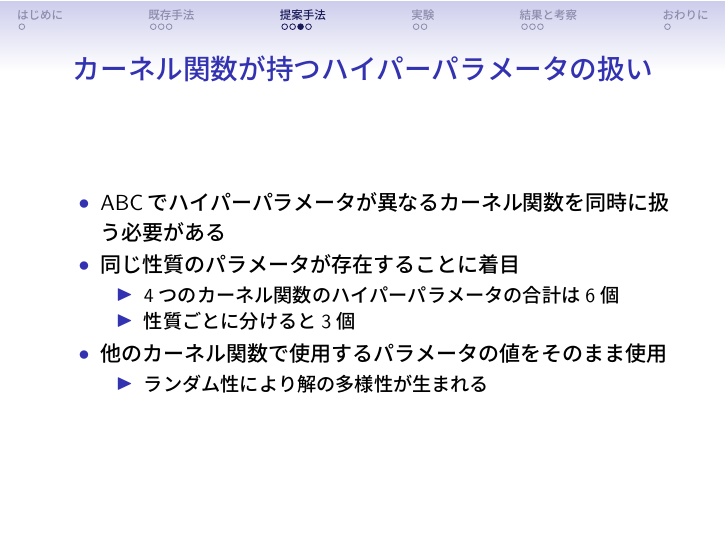
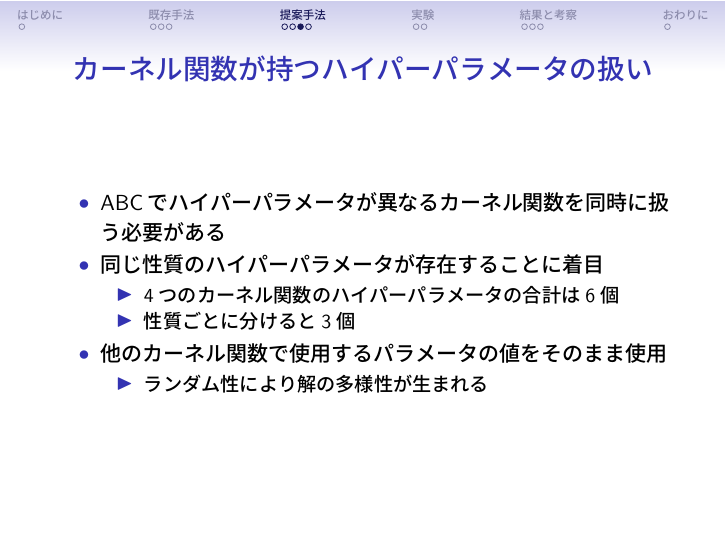
Before and after one commit to Takuma-495/poster, LaTeX slides (slide.tex): page 8 of 15. The pictures show the PDF file slide.pdf that the author committed with the source.

Commit message:
kennkyuusitu

```diff
--- a/slide.tex
+++ b/slide.tex
@@ -134,7 +134,7 @@
   \frametitle{カーネル関数が持つハイパーパラメータの扱い}
   \begin{itemize}
   \item ABCでハイパーパラメータが異なるカーネル関数を同時に扱う必要がある
-  \item  同じ性質のパラメータが存在することに着目
+  \item  同じ性質のハイパーパラメータが存在することに着目
       \begin{itemize}
       \item 4つのカーネル関数のハイパーパラメータの合計は6個
       \item 性質ごとに分けると3個
```
Also changed, not shown: slide.pdf, 2 other files.
